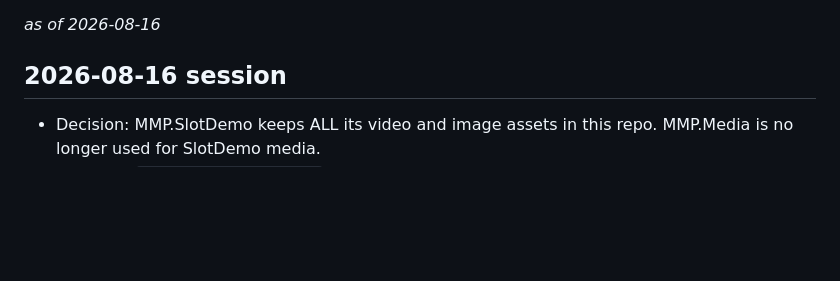
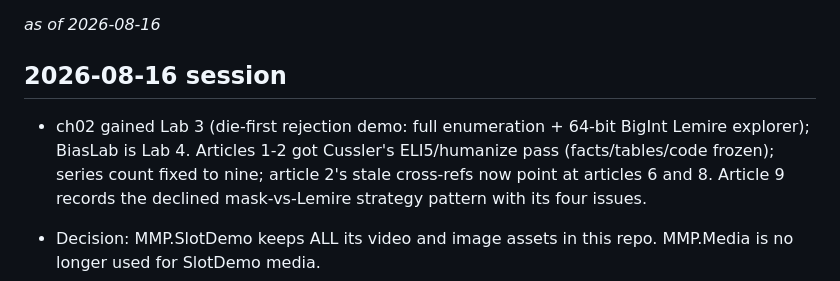
Before and after one commit to mmpworks/MMP.SlotDemo, a Markdown page: current.md, the part around the change. Rendered like a GitHub page; blank space fills up the shorter version.

Commit message:
docs: record ch02 die lab, humanize pass, and strategy-pattern decision in current.md

```diff
--- a/current.md
+++ b/current.md
@@ -2,6 +2,13 @@
 _as of 2026-08-16_
 
 ## 2026-08-16 session
+
+- ch02 gained Lab 3 (die-first rejection demo: full enumeration + 64-bit
+  BigInt Lemire explorer); BiasLab is Lab 4. Articles 1-2 got Cussler's
+  ELI5/humanize pass (facts/tables/code frozen); series count fixed to nine;
+  article 2's stale cross-refs now point at articles 6 and 8. Article 9
+  records the declined mask-vs-Lemire strategy pattern with its four issues.
+
 
 - Decision: MMP.SlotDemo keeps ALL its video and image assets in this repo.
   MMP.Media is no longer used for SlotDemo media.
```
